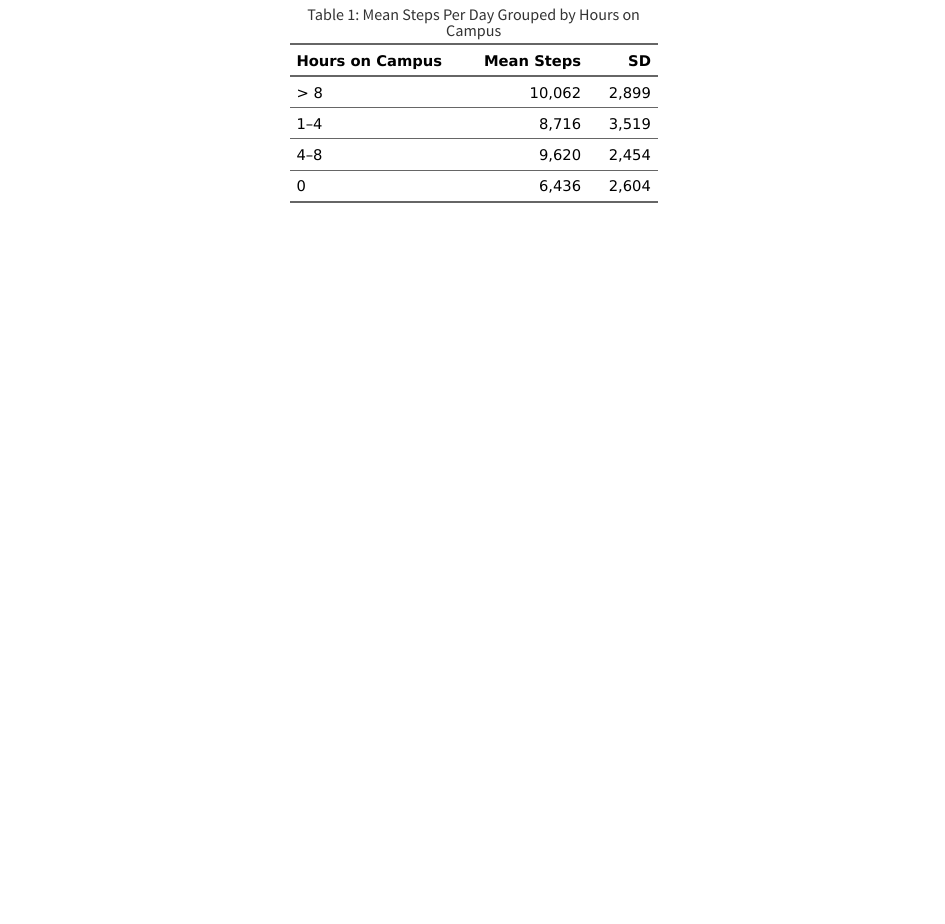
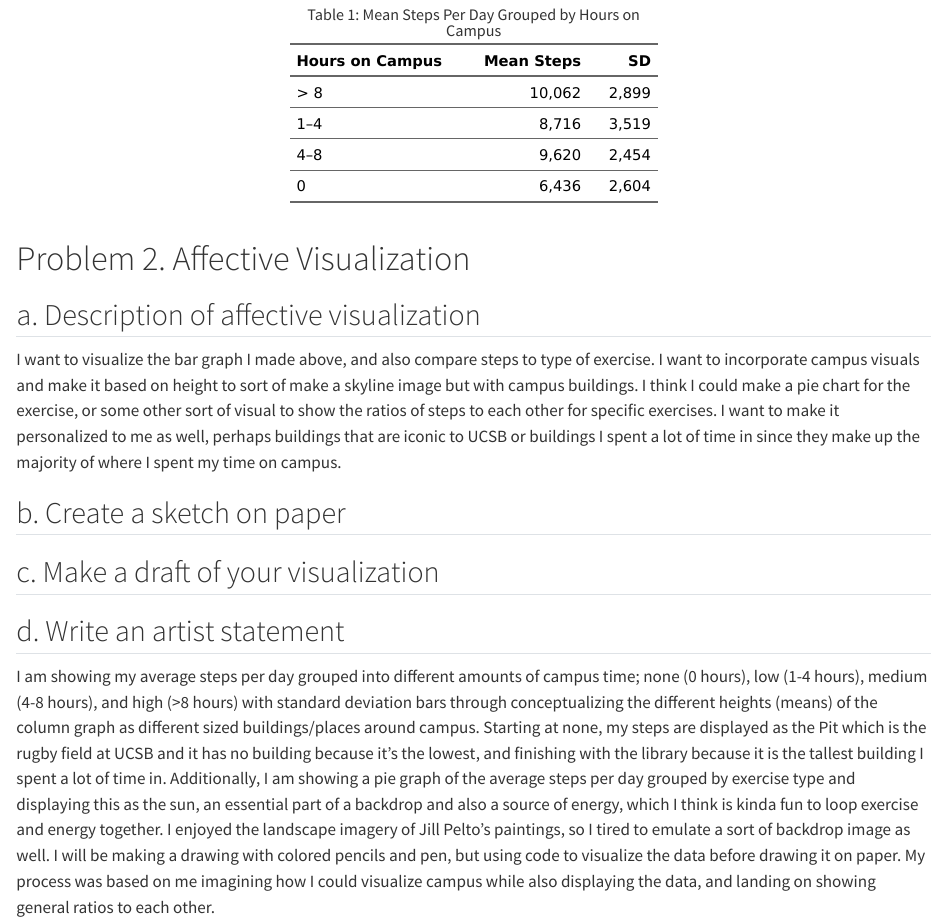
Before and after one commit to angelalarson/ENVS-193DS_homework-03, a Quarto document (code/hw3.qmd): the page in a window 1100 px wide, from 3740 px down. Rendered offline with R 4.5, knitr and Pandoc in place of Quarto, with nearby package versions; some code elsewhere in the file could not run offline; long lines of code are wrapped; column names are cleaned by a stand-in for the janitor package.

Commit message:
I am committing parts A and D of problem 2. I am waiting to submit my draft and sketch.

````diff
--- a/code/hw3.qmd
+++ b/code/hw3.qmd
@@ -107,3 +107,21 @@ flextable(personal_table) %>% # create table using flextable and personal_table
   autofit() %>% # fit column labels to fit column width
   set_caption("Table 1: Mean Steps Per Day Grouped by Hours on Campus") # add a title
 ```
+
+# Problem 2. Affective Visualization
+
+## a. Description of affective visualization
+
+I want to visualize the bar graph I made above, and also compare steps to type of exercise. I want to incorporate campus visuals and make it based on height to sort of make a skyline image but with campus buildings. I think I could make a pie chart for the exercise, or some other sort of visual to show the ratios of steps to each other for specific exercises. I want to make it personalized to me as well, perhaps buildings that are iconic to UCSB or buildings I spent a lot of time in since they make up the majority of where I spent my time on campus.
+
+## b. Create a sketch on paper
+
+
+
+## c. Make a draft of your visualization
+
+
+
+## d. Write an artist statement
+
+I am showing my average steps per day grouped into different amounts of campus time; none (0 hours), low (1-4 hours), medium (4-8 hours), and high (>8 hours) with standard deviation bars through conceptualizing the different heights (means) of the column graph as different sized buildings/places around campus. Starting at none, my steps are displayed as the Pit which is the rugby field at UCSB and it has no building because it's the lowest, and finishing with the library because it is the tallest building I spent a lot of time in. Additionally, I am showing a pie graph of the average steps per day grouped by exercise type and displaying this as the sun, an essential part of a backdrop and also a source of energy, which I think is kinda fun to loop exercise and energy together. I enjoyed the landscape imagery of Jill Pelto's paintings, so I tired to emulate a sort of backdrop image as well. I will be making a drawing with colored pencils and pen, but using code to visualize the data before drawing it on paper. My process was based on me imagining how I could visualize campus while also displaying the data, and landing on showing general ratios to each other.
````
